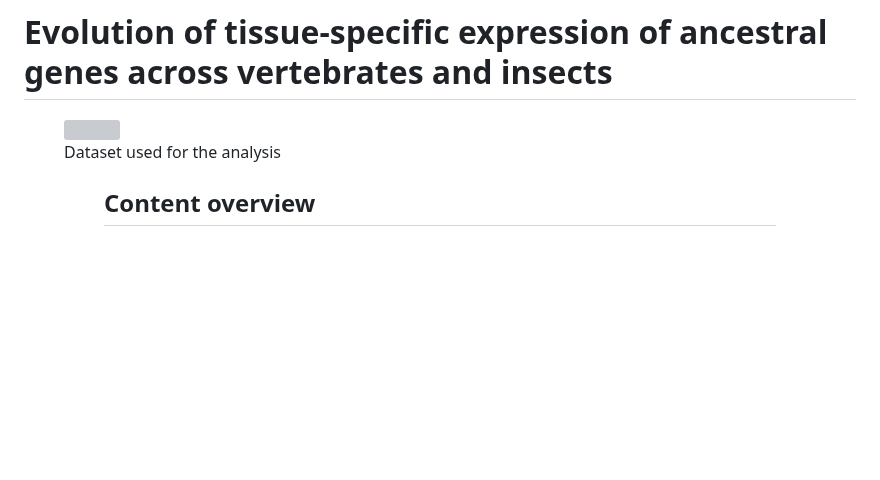
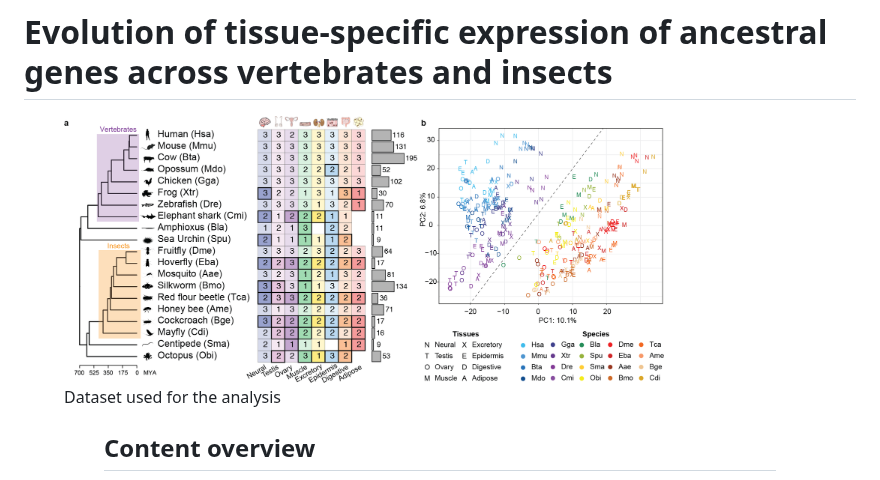
Before and after one commit to fedemantica/bilaterian_GE, a Markdown page: README.md, the part around one of its changes. Drawn GitHub-style; blank space fills up the shorter version; grey boxes are pictures that could not be loaded.

```diff
--- a/README.md
+++ b/README.md
@@ -10,7 +10,7 @@ output:
 # Evolution of tissue-specific expression of ancestral genes across vertebrates and insects
 
 <figure>
-  <img align="middle" src="https://github.com/fedemantica/bilaterian_GE/tree/main/docs/Fig1.png" width=600 height=400 />
+  <img align="middle" src="./docs/Fig1.png" width=600 height=400 />
   <figcaption>Dataset used for the analysis</figcaption>
 <figure>
 
```
Also changed, not shown: other parts of README.md (+1 -1 lines).
